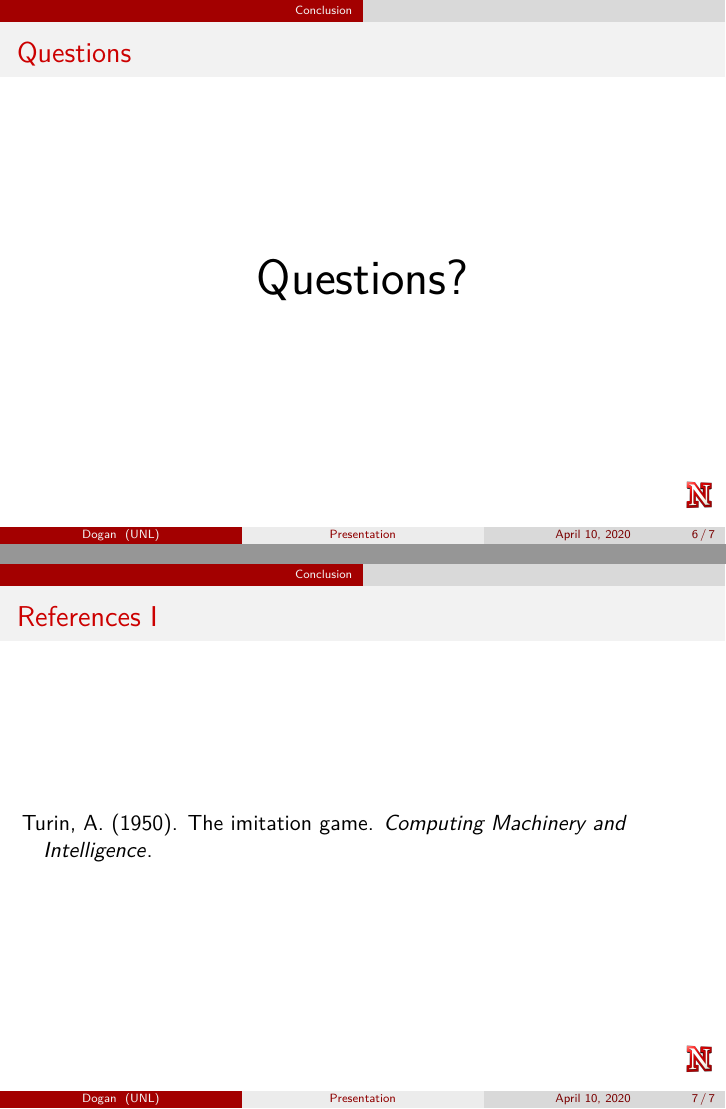
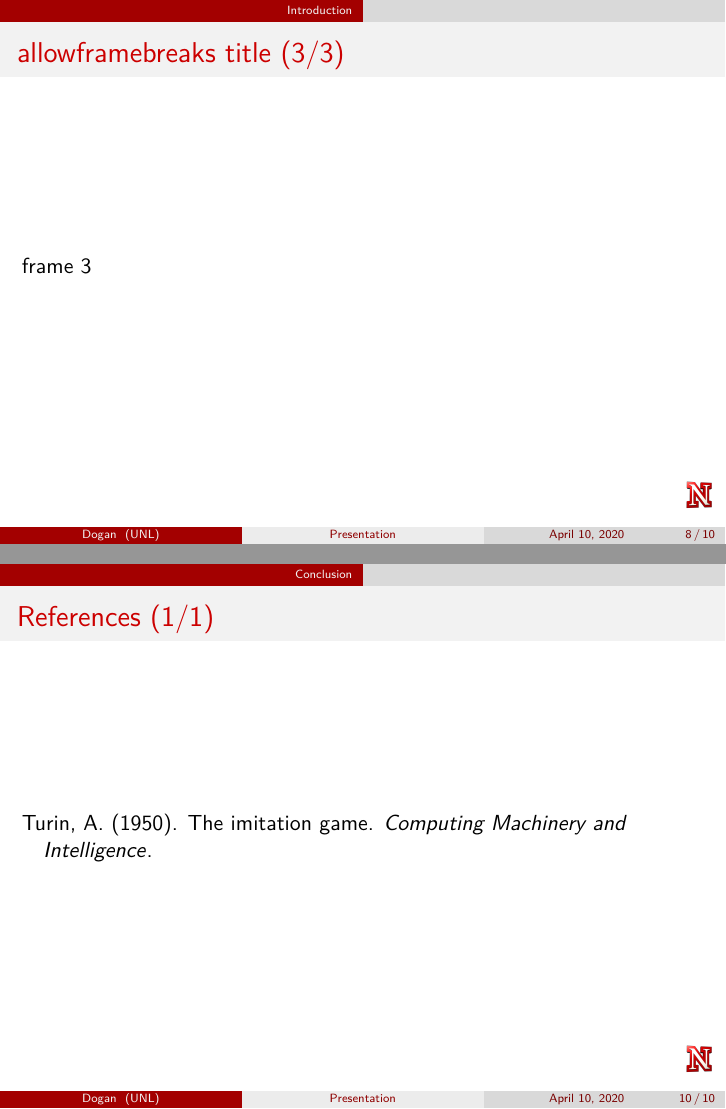
Before and after one commit to haluk/presentation, LaTeX slides (presentation.tex): pages 6 and 7 of 7 before the commit and pages 8 and 10 of 10 after it, joined at a grey line. Compiled offline with pdfLaTeX.

Commit message:
frame break continuation

```diff
--- a/presentation.tex
+++ b/presentation.tex
@@ -118,6 +129,17 @@
   \tableofcontents
 \end{frame}
 
+\begin{frame}[allowframebreaks]{allowframebreaks title}
+    frame 1
+    \framebreak
+
+    frame 2
+    \framebreak
+
+    frame 3
+    \framebreak
+\end{frame}
+
 \section{Conclusion}
 \begin{frame}{Questions}
   \begin{center}
```
Also changed, not shown: presentation.tex (11 more changed lines), 1 other file.
